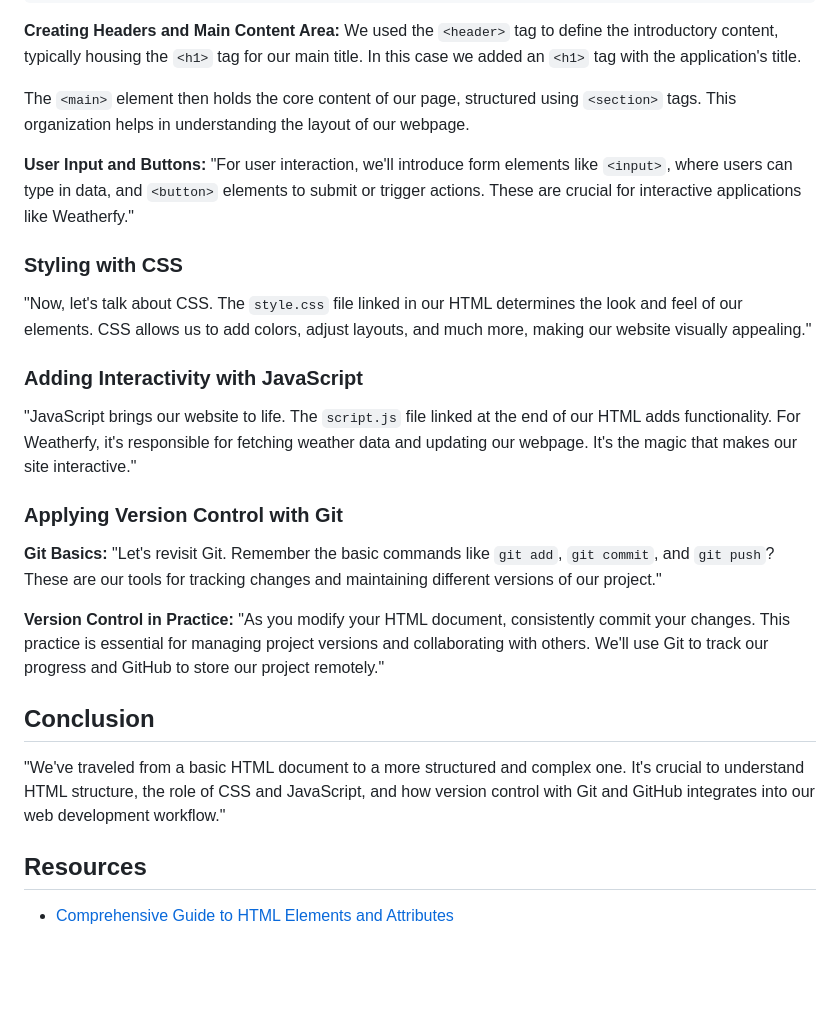
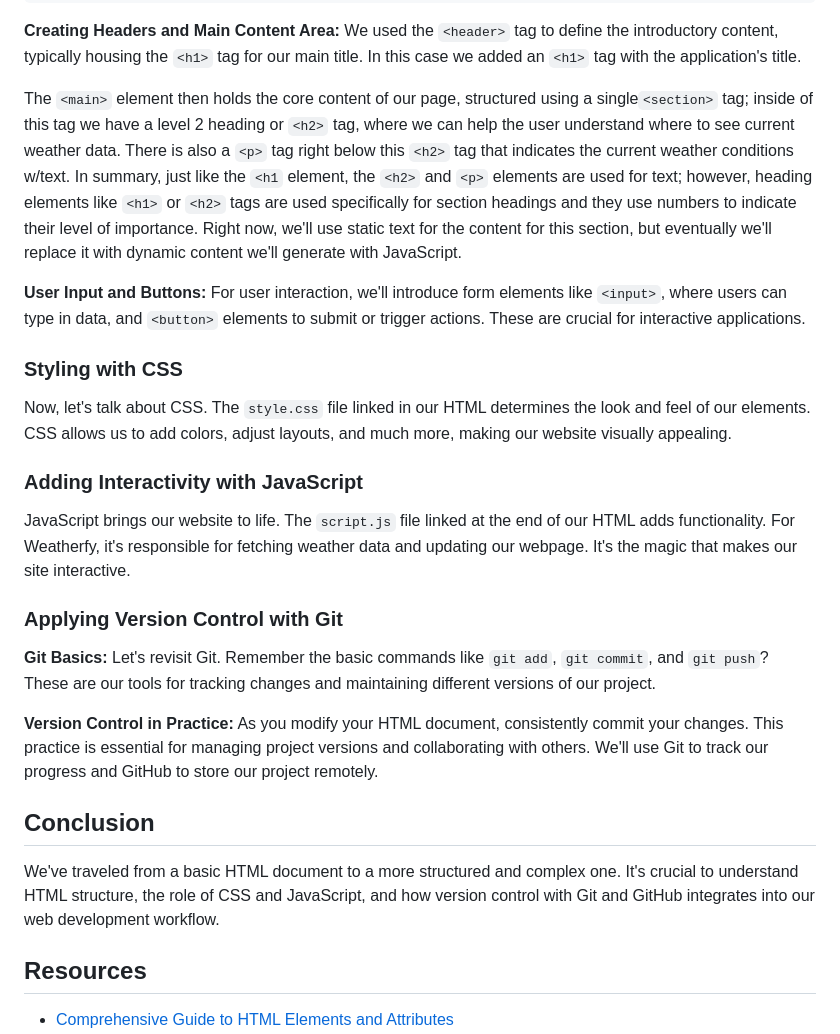
Before and after one commit to MDJ-App-Developer-Academy/the-curriculum-, a Markdown page: web-applications-101/1-3-introduction-to-html.md, the part around the change. GitHub-like rendering; blank space fills up the shorter version.

Commit message:
wip: updates the curriculum for now

```diff
--- a/web-applications-101/1-3-introduction-to-html.md
+++ b/web-applications-101/1-3-introduction-to-html.md
@@ -131,27 +131,27 @@ Here's what our code should look like next  _(see dialogue below for explanation
 **Creating Headers and Main Content Area:**
   We used the `<header>` tag to define the introductory content, typically housing the `<h1>` tag for our main title. In this case we added an `<h1>` tag with the application's title.
 
-  The `<main>` element then holds the core content of our page, structured using `<section>` tags. This organization helps in understanding the layout of our webpage.
+  The `<main>` element then holds the core content of our page, structured using a single`<section>` tag; inside of this tag we have a level 2 heading or `<h2>` tag, where we can help the user understand where to see current weather data. There is also a `<p>` tag right below this `<h2>` tag that indicates the current weather conditions w/text. In summary, just like the `<h1` element, the `<h2>` and `<p>` elements are used for text; however, heading elements like `<h1>` or `<h2>` tags are used specifically for section headings and they use numbers to indicate their level of importance. Right now, we'll use static text for the content for this section, but eventually we'll replace it with dynamic content we'll generate with JavaScript.
 
 **User Input and Buttons:**
-  "For user interaction, we'll introduce form elements like `<input>`, where users can type in data, and `<button>` elements to submit or trigger actions. These are crucial for interactive applications like Weatherfy."
+  For user interaction, we'll introduce form elements like `<input>`, where users can type in data, and `<button>` elements to submit or trigger actions. These are crucial for interactive applications.
 
 ### Styling with CSS
-"Now, let's talk about CSS. The `style.css` file linked in our HTML determines the look and feel of our elements. CSS allows us to add colors, adjust layouts, and much more, making our website visually appealing."
+Now, let's talk about CSS. The `style.css` file linked in our HTML determines the look and feel of our elements. CSS allows us to add colors, adjust layouts, and much more, making our website visually appealing.
 
 ### Adding Interactivity with JavaScript
-"JavaScript brings our website to life. The `script.js` file linked at the end of our HTML adds functionality. For Weatherfy, it's responsible for fetching weather data and updating our webpage. It's the magic that makes our site interactive."
+JavaScript brings our website to life. The `script.js` file linked at the end of our HTML adds functionality. For Weatherfy, it's responsible for fetching weather data and updating our webpage. It's the magic that makes our site interactive.
 
 ### Applying Version Control with Git
 
 **Git Basics:**
-  "Let's revisit Git. Remember the basic commands like `git add`, `git commit`, and `git push`? These are our tools for tracking changes and maintaining different versions of our project."
+Let's revisit Git. Remember the basic commands like `git add`, `git commit`, and `git push`? These are our tools for tracking changes and maintaining different versions of our project.
 
 **Version Control in Practice:**
-  "As you modify your HTML document, consistently commit your changes. This practice is essential for managing project versions and collaborating with others. We'll use Git to track our progress and GitHub to store our project remotely."
+As you modify your HTML document, consistently commit your changes. This practice is essential for managing project versions and collaborating with others. We'll use Git to track our progress and GitHub to store our project remotely.
 
 ## Conclusion
-"We've traveled from a basic HTML document to a more structured and complex one. It's crucial to understand HTML structure, the role of CSS and JavaScript, and how version control with Git and GitHub integrates into our web development workflow."
+We've traveled from a basic HTML document to a more structured and complex one. It's crucial to understand HTML structure, the role of CSS and JavaScript, and how version control with Git and GitHub integrates into our web development workflow.
 
 ## Resources
 - [Comprehensive Guide to HTML Elements and Attributes](https://www.w3schools.com/html/)
```
